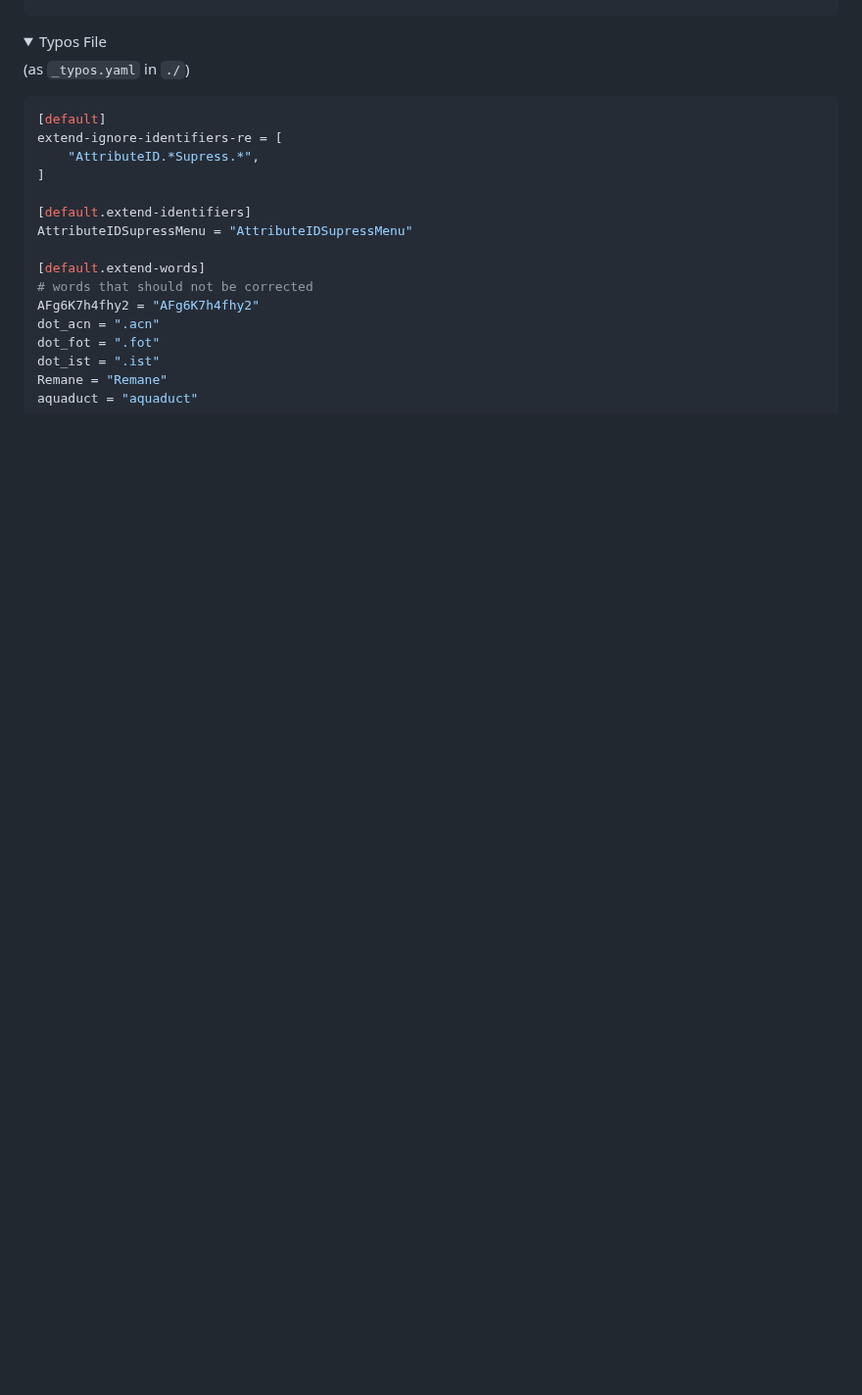
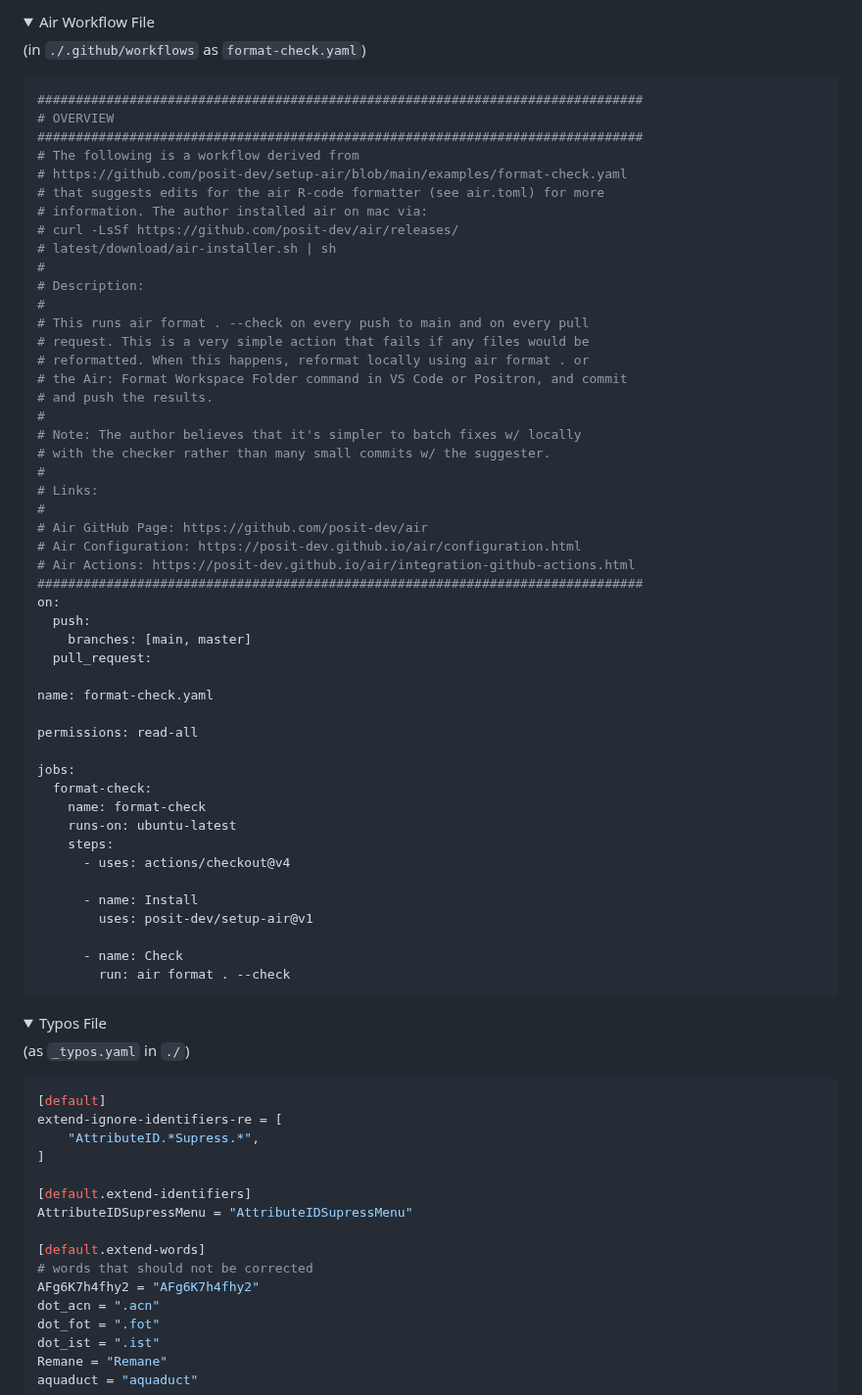
Before and after one commit to O957/O957, a Markdown page: protocols/github_issue_prepare_repository.md, the part around one of its changes. Shown at 98% size. Rendered like a GitHub page; folded sections open; blank space fills up the shorter version.

Commit message:
r pre-commit and air configuration in prep

````diff
--- a/protocols/github_issue_prepare_repository.md
+++ b/protocols/github_issue_prepare_repository.md
@@ -771,0 +828,61 @@ repos:
+</details>
+
+<details markdown=1>
+
+<summary> Air Workflow File </summary>
+
+(in `./.github/workflows` as `format-check.yaml`)
+
+```yaml
+###############################################################################
+# OVERVIEW
+###############################################################################
+# The following is a workflow derived from
+# https://github.com/posit-dev/setup-air/blob/main/examples/format-check.yaml
+# that suggests edits for the air R-code formatter (see air.toml) for more
+# information. The author installed air on mac via:
+# curl -LsSf https://github.com/posit-dev/air/releases/
+# latest/download/air-installer.sh | sh
+#
+# Description:
+#
+# This runs air format . --check on every push to main and on every pull
+# request. This is a very simple action that fails if any files would be
+# reformatted. When this happens, reformat locally using air format . or
+# the Air: Format Workspace Folder command in VS Code or Positron, and commit
+# and push the results.
+#
+# Note: The author believes that it's simpler to batch fixes w/ locally
+# with the checker rather than many small commits w/ the suggester.
+#
+# Links:
+#
+# Air GitHub Page: https://github.com/posit-dev/air
+# Air Configuration: https://posit-dev.github.io/air/configuration.html
+# Air Actions: https://posit-dev.github.io/air/integration-github-actions.html
+###############################################################################
+on:
+  push:
+    branches: [main, master]
+  pull_request:
+
+name: format-check.yaml
+
+permissions: read-all
+
+jobs:
+  format-check:
+    name: format-check
+    runs-on: ubuntu-latest
+    steps:
+      - uses: actions/checkout@v4
+
+      - name: Install
+        uses: posit-dev/setup-air@v1
+
+      - name: Check
+        run: air format . --check
+```
+
+
+
````
Also changed, not shown: other parts of protocols/github_issue_prepare_repository.md (+58 -0 lines).
